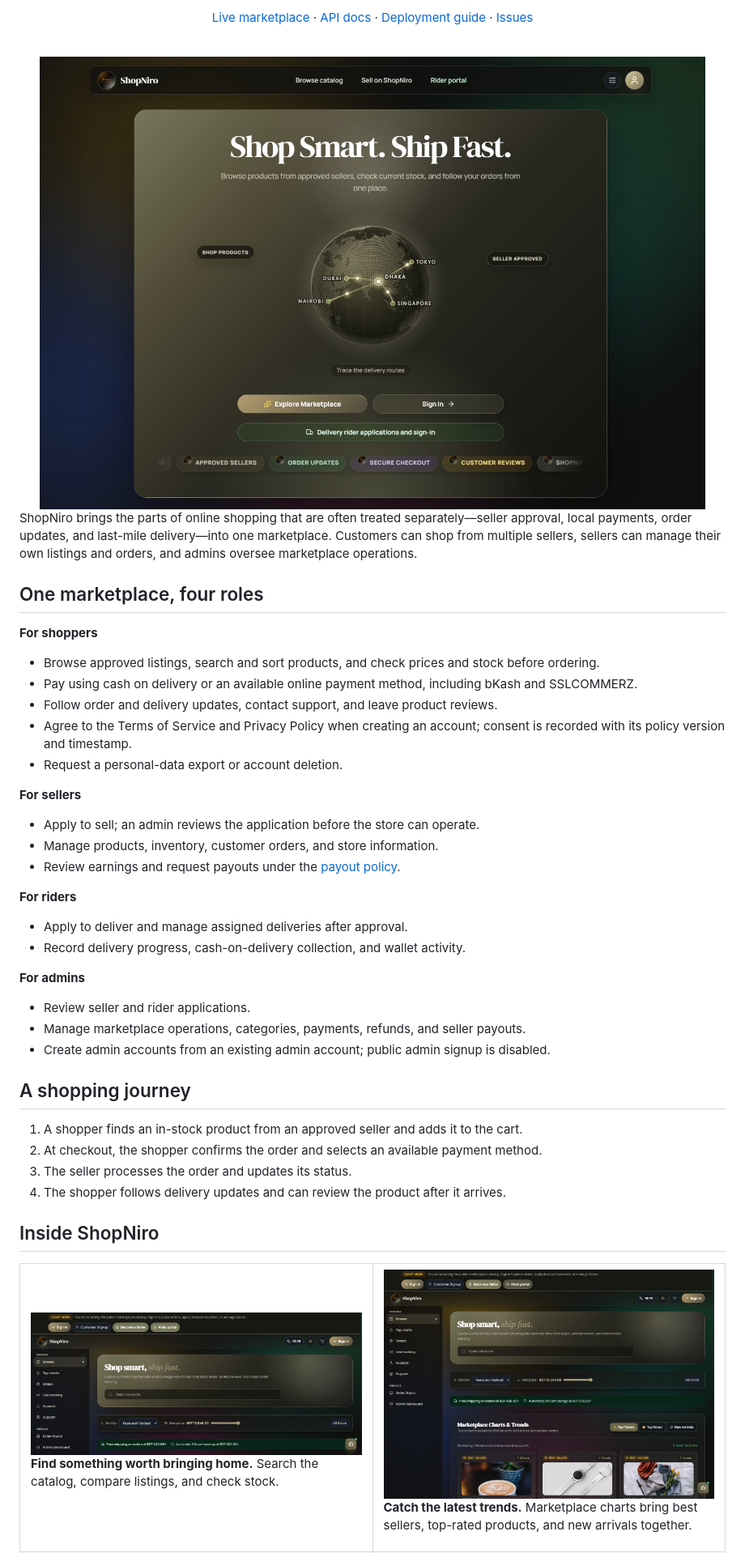
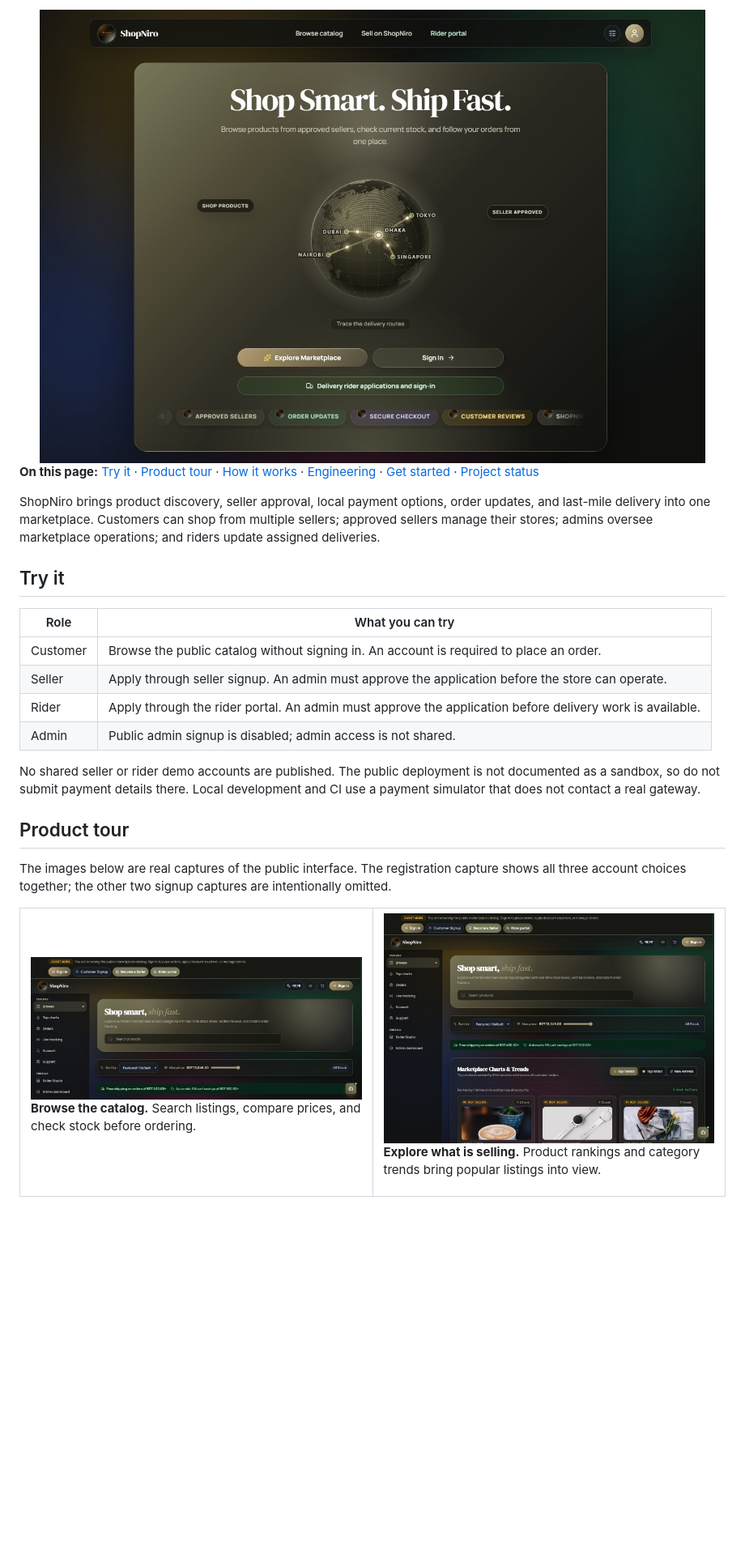
Before and after one commit to Kairo-2081/ShopNiro, a Markdown page: README.md, the part around one of its changes. Shown at 81% size. Drawn GitHub-style; blank space fills up the shorter version.

```diff
--- a/README.md
+++ b/README.md
@@ -15,61 +19,47 @@ A multi-vendor marketplace built for Bangladesh: discover products, pay with loc
 
-[Live marketplace](https://shopniro.onrender.com/) · [API docs](./docs/api.md) · [Deployment guide](./README-DEPLOY.md) · [Issues](https://github.com/Kairo-2081/ShopNiro/issues)
-
-<br />
-
-<img src="./.github/assets/readme/shopniro-home.jpg" alt="ShopNiro home page with links for shoppers, sellers, and riders around a delivery-route globe" width="900" />
+<img src="./.github/assets/readme/shopniro-home.jpg" alt="ShopNiro landing page with a delivery-route globe and entry points for the marketplace, sellers, and riders" width="900" />
 
 </div>
 
-ShopNiro brings the parts of online shopping that are often treated separately—seller approval, local payments, order updates, and last-mile delivery—into one marketplace. Customers can shop from multiple sellers, sellers can manage their own listings and orders, and admins oversee marketplace operations.
+**On this page:** [Try it](#try-it) · [Product tour](#product-tour) ·
+[How it works](#how-it-works) · [Engineering](#engineering) ·
+[Get started](#get-started) · [Project status](#project-status-and-next-steps)
 
-## One marketplace, four roles
+ShopNiro brings product discovery, seller approval, local payment options,
+order updates, and last-mile delivery into one marketplace. Customers can shop
+from multiple sellers; approved sellers manage their stores; admins oversee
+marketplace operations; and riders update assigned deliveries.
 
-**For shoppers**
+## Try it
 
-- Browse approved listings, search and sort products, and check prices and stock before ordering.
-- Pay using cash on delivery or an available online payment method, including bKash and SSLCOMMERZ.
-- Follow order and delivery updates, contact support, and leave product reviews.
-- Agree to the Terms of Service and Privacy Policy when creating an account; consent is recorded with its policy version and timestamp.
-- Request a personal-data export or account deletion.
+| Role | What you can try |
+| --- | --- |
+| Customer | Browse the public catalog without signing in. An account is required to place an order. |
+| Seller | Apply through seller signup. An admin must approve the application before the store can operate. |
+| Rider | Apply through the rider portal. An admin must approve the application before delivery work is available. |
+| Admin | Public admin signup is disabled; admin access is not shared. |
 
-**For sellers**
+No shared seller or rider demo accounts are published. The public deployment
+is not documented as a sandbox, so do not submit payment details there. Local
+development and CI use a payment simulator that does not contact a real gateway.
 
-- Apply to sell; an admin reviews the application before the store can operate.
-- Manage products, inventory, customer orders, and store information.
-- Review earnings and request payouts under the [payout policy](./docs/payouts.md).
+## Product tour
 
-**For riders**
-
-- Apply to deliver and manage assigned deliveries after approval.
-- Record delivery progress, cash-on-delivery collection, and wallet activity.
-
-**For admins**
-
-- Review seller and rider applications.
-- Manage marketplace operations, categories, payments, refunds, and seller payouts.
-- Create admin accounts from an existing admin account; public admin signup is disabled.
-
-## A shopping journey
-
-1. A shopper finds an in-stock product from an approved seller and adds it to the cart.
-2. At checkout, the shopper confirms the order and selects an available payment method.
-3. The seller processes the order and updates its status.
-4. The shopper follows delivery updates and can review the product after it arrives.
-
-## Inside ShopNiro
+The images below are real captures of the public interface. The registration
+capture shows all three account choices together; the other two signup captures
+are intentionally omitted.
 
 <div align="center">
 
 <table>
 <tr>
 <td width="50%" valign="top">
-<img src="./.github/assets/readme/shopniro-marketplace.jpg" alt="ShopNiro marketplace with catalog search, sorting, stock filters, and customer navigation" width="100%" />
-<p><b>Find something worth bringing home.</b> Search the catalog, compare listings, and check stock.</p>
+<img src="./.github/assets/readme/shopniro-marketplace.jpg" alt="Marketplace catalog with search, sorting, stock filters, and customer navigation" width="100%" />
+<p><b>Browse the catalog.</b> Search listings, compare prices, and check stock before ordering.</p>
 </td>
 <td width="50%" valign="top">
-<img src="./.github/assets/readme/shopniro-marketplace-current.jpg" alt="ShopNiro marketplace with product rankings, best sellers, and category trends" width="100%" />
-<p><b>Catch the latest trends.</b> Marketplace charts bring best sellers, top-rated products, and new arrivals together.</p>
+<img src="./.github/assets/readme/shopniro-marketplace-current.jpg" alt="Marketplace charts showing best sellers, top-rated products, and new arrivals" width="100%" />
+<p><b>Explore what is selling.</b> Product rankings and category trends bring popular listings into view.</p>
 </td>
 </tr>
 <tr>
```
Also changed, not shown: other parts of README.md (+153 -73 lines), .github/assets/readme/shopniro-logo.png (renamed from ShopNiro-new-round-128.png), .github/assets/readme/shopniro-mobile-phone.png (added), .github/assets/readme/shopniro-mobile.png (added).
